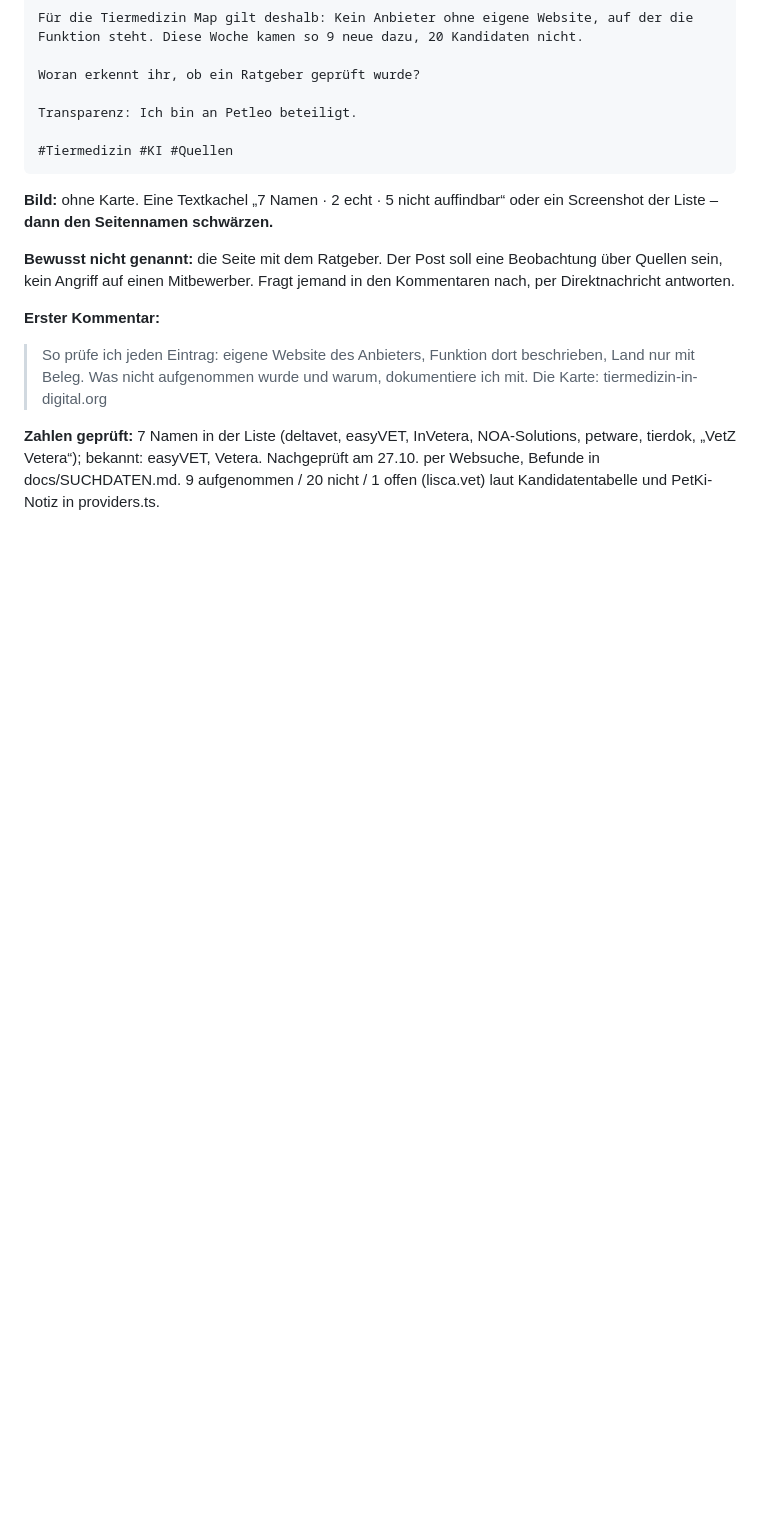
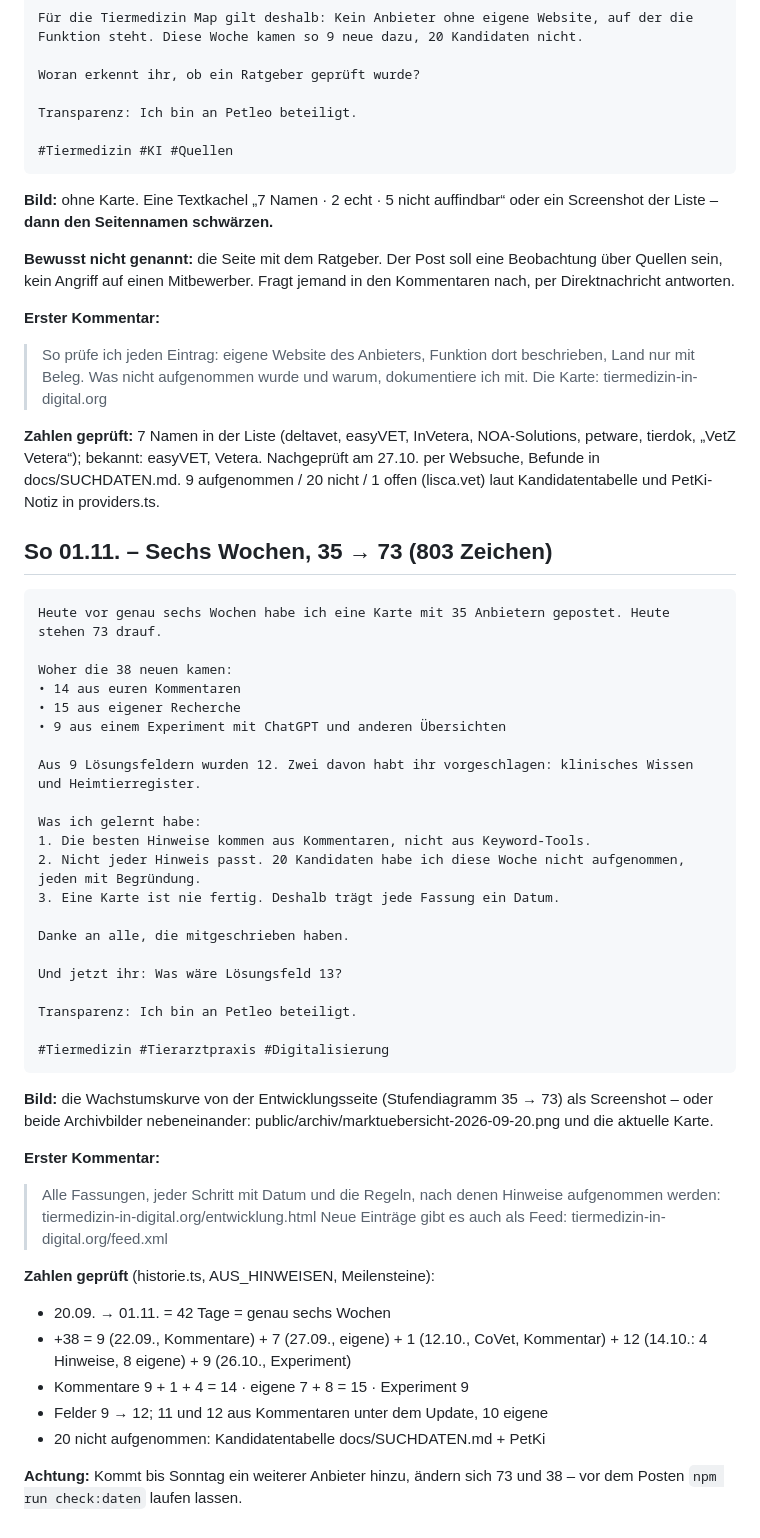
Before and after one commit to freimoser/vetkompass, a Markdown page: docs/posts/woche-2026-10-27.md, the part around the change. GitHub-like rendering; blank space fills up the shorter version.

Commit message:
Post Sonntag: Rueckblick sechs Wochen, Wachstum nach Herkunft
Co-Authored-By: Claude Opus 5.5 <noreply@anthropic.com>

````diff
--- a/docs/posts/woche-2026-10-27.md
+++ b/docs/posts/woche-2026-10-27.md
@@ -233,3 +233,49 @@ NOA-Solutions, petware, tierdok, „VetZ Vetera“); bekannt: easyVET, Vetera.
 Nachgeprüft am 27.10. per Websuche, Befunde in docs/SUCHDATEN.md.
 9 aufgenommen / 20 nicht / 1 offen (lisca.vet) laut Kandidatentabelle und
 PetKi-Notiz in providers.ts.
+
+## So 01.11. – Sechs Wochen, 35 → 73 (803 Zeichen)
+
+```
+Heute vor genau sechs Wochen habe ich eine Karte mit 35 Anbietern gepostet. Heute stehen 73 drauf.
+
+Woher die 38 neuen kamen:
+• 14 aus euren Kommentaren
+• 15 aus eigener Recherche
+• 9 aus einem Experiment mit ChatGPT und anderen Übersichten
+
+Aus 9 Lösungsfeldern wurden 12. Zwei davon habt ihr vorgeschlagen: klinisches Wissen und Heimtierregister.
+
+Was ich gelernt habe:
+1. Die besten Hinweise kommen aus Kommentaren, nicht aus Keyword-Tools.
+2. Nicht jeder Hinweis passt. 20 Kandidaten habe ich diese Woche nicht aufgenommen, jeden mit Begründung.
+3. Eine Karte ist nie fertig. Deshalb trägt jede Fassung ein Datum.
+
+Danke an alle, die mitgeschrieben haben.
+
+Und jetzt ihr: Was wäre Lösungsfeld 13?
+
+Transparenz: Ich bin an Petleo beteiligt.
+
+#Tiermedizin #Tierarztpraxis #Digitalisierung
+```
+
+**Bild:** die Wachstumskurve von der Entwicklungsseite (Stufendiagramm
+35 → 73) als Screenshot – oder beide Archivbilder nebeneinander:
+public/archiv/marktuebersicht-2026-09-20.png und die aktuelle Karte.
+
+**Erster Kommentar:**
+> Alle Fassungen, jeder Schritt mit Datum und die Regeln, nach denen Hinweise
+> aufgenommen werden: tiermedizin-in-digital.org/entwicklung.html
+> Neue Einträge gibt es auch als Feed: tiermedizin-in-digital.org/feed.xml
+
+**Zahlen geprüft** (historie.ts, AUS_HINWEISEN, Meilensteine):
+- 20.09. → 01.11. = 42 Tage = genau sechs Wochen
+- +38 = 9 (22.09., Kommentare) + 7 (27.09., eigene) + 1 (12.10., CoVet,
+  Kommentar) + 12 (14.10.: 4 Hinweise, 8 eigene) + 9 (26.10., Experiment)
+- Kommentare 9 + 1 + 4 = 14 · eigene 7 + 8 = 15 · Experiment 9
+- Felder 9 → 12; 11 und 12 aus Kommentaren unter dem Update, 10 eigene
+- 20 nicht aufgenommen: Kandidatentabelle docs/SUCHDATEN.md + PetKi
+
+**Achtung:** Kommt bis Sonntag ein weiterer Anbieter hinzu, ändern sich 73
+und 38 – vor dem Posten `npm run check:daten` laufen lassen.
````
